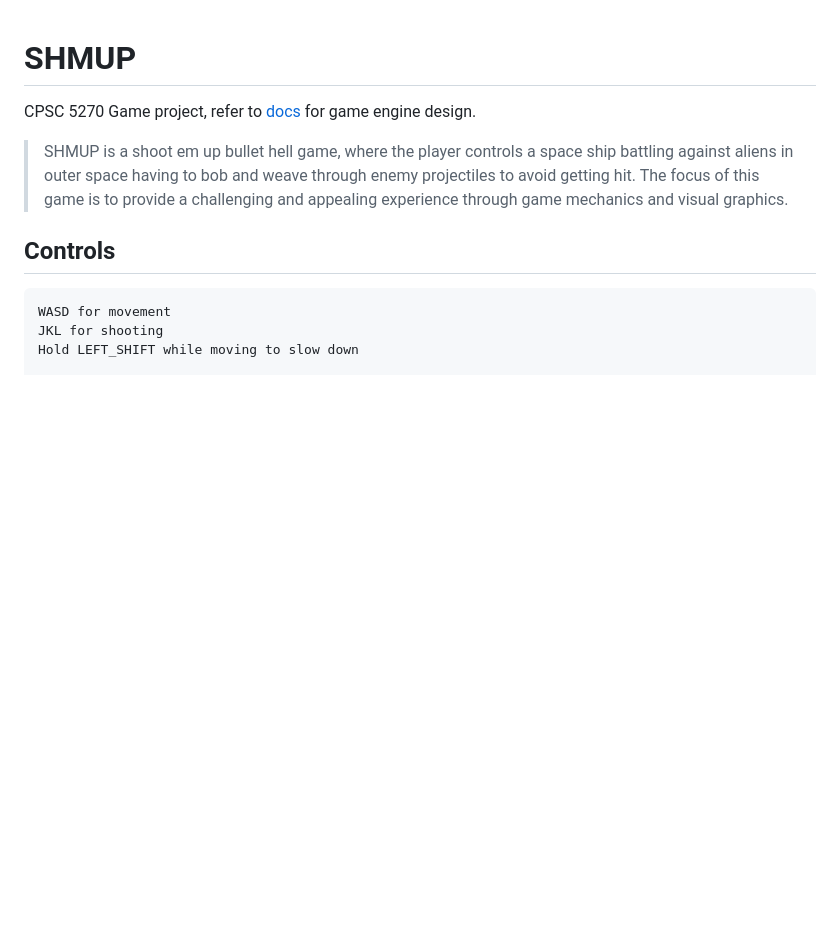
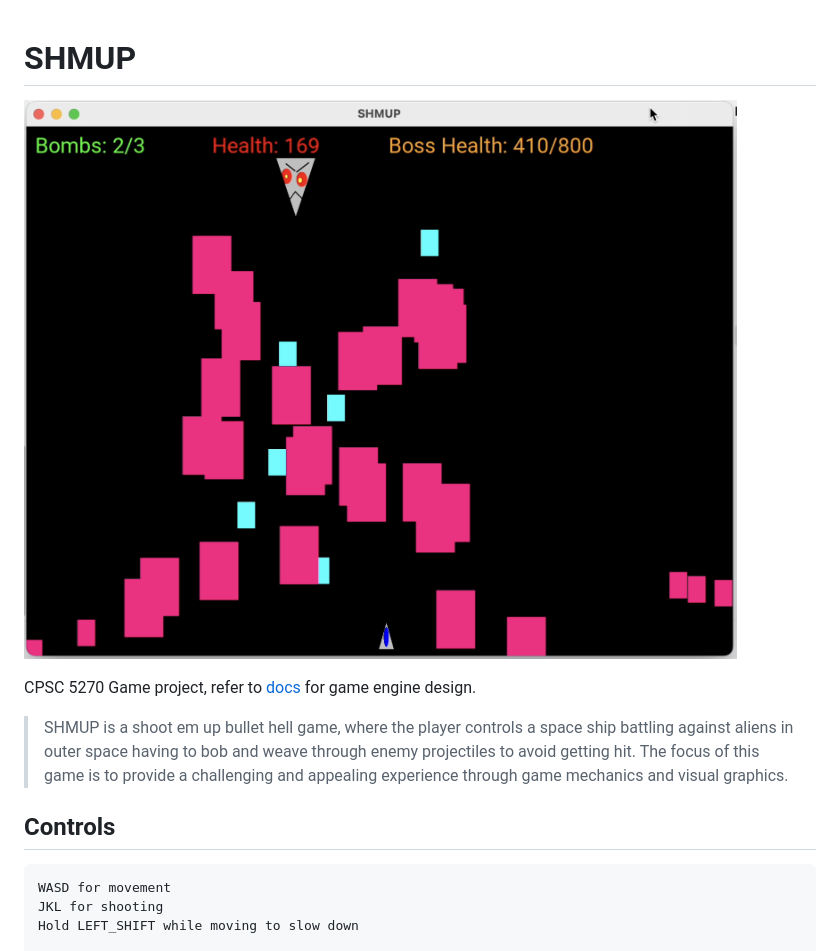
Before and after one commit to walicar/shmup, a Markdown page: README.md, the part around the change. Drawn GitHub-style; pictures changed too: doc/img/shmup4.png; blank space fills up the shorter version.

```diff
--- a/README.md
+++ b/README.md
@@ -1,4 +1,6 @@
 # SHMUP
+
+![Boss Fight](doc/img/shmup4.png)
 
 CPSC 5270 Game project, refer to [docs](doc/engine_design) for game engine design.
 
```
Also changed, not shown: doc/game_design.md (+3 -3 lines), doc/img/shmup1.png (deleted), doc/img/shmup2.png, doc/img/shmup3.png, doc/img/shmup5.png (added).
